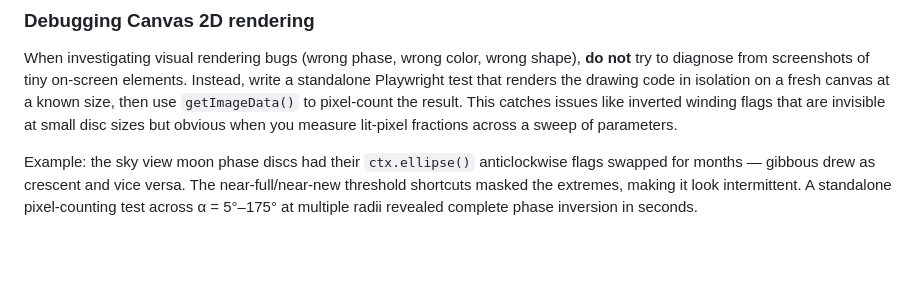
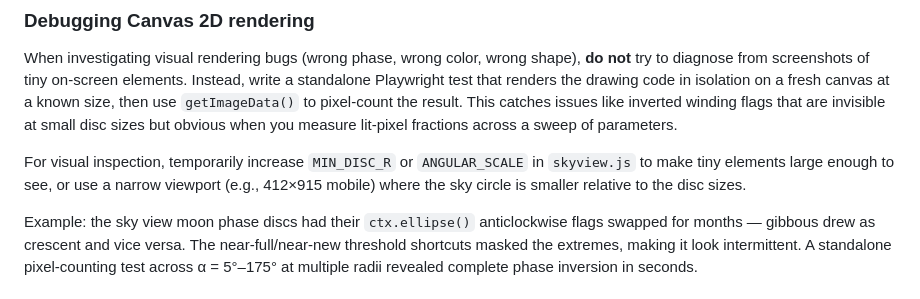
Before and after one commit to msullivan/moons, a Markdown page: CLAUDE.md, the part around the change. GitHub-like rendering; blank space fills up the shorter version.

Commit message:
Add tips for visually inspecting small elements

```diff
--- a/CLAUDE.md
+++ b/CLAUDE.md
@@ -173,6 +173,10 @@ then use `getImageData()` to pixel-count the result. This catches issues like in
 flags that are invisible at small disc sizes but obvious when you measure lit-pixel fractions
 across a sweep of parameters.
 
+For visual inspection, temporarily increase `MIN_DISC_R` or `ANGULAR_SCALE` in `skyview.js`
+to make tiny elements large enough to see, or use a narrow viewport (e.g., 412×915 mobile)
+where the sky circle is smaller relative to the disc sizes.
+
 Example: the sky view moon phase discs had their `ctx.ellipse()` anticlockwise flags swapped
 for months — gibbous drew as crescent and vice versa. The near-full/near-new threshold
 shortcuts masked the extremes, making it look intermittent. A standalone pixel-counting test
```
